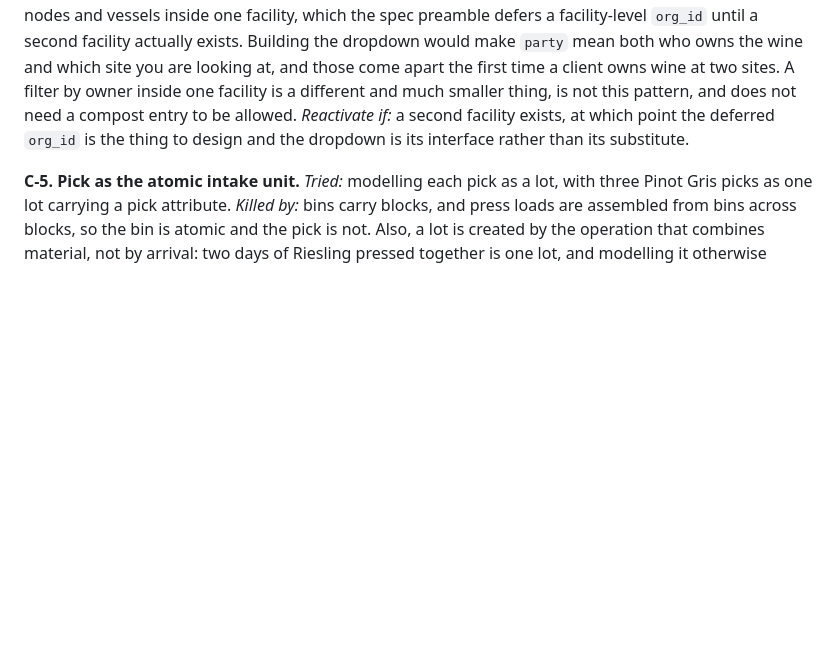
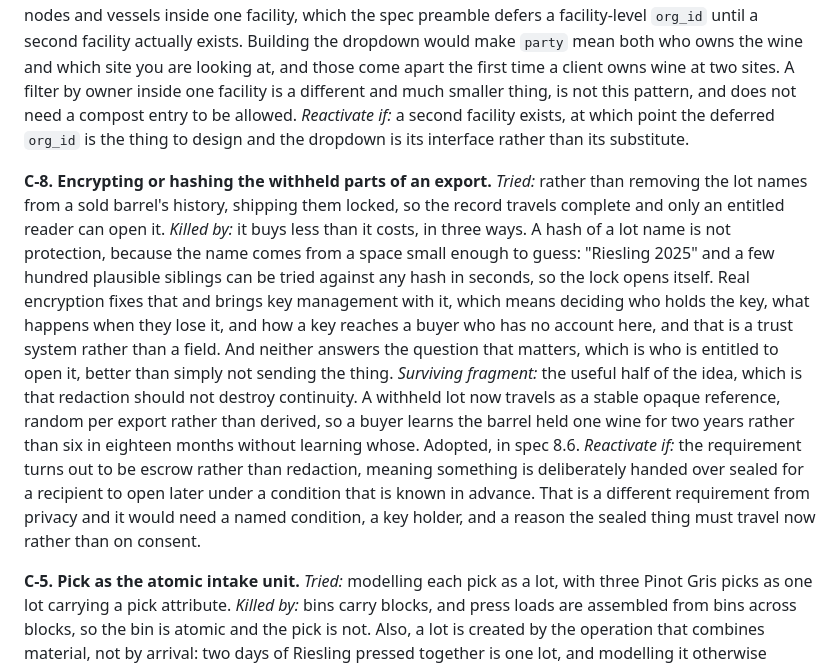
Before and after one commit to VigneronVitae/VSV-Management-Software, a Markdown page: docs/compost-ledger.md, the part around the change. Drawn GitHub-style; blank space fills up the shorter version.

```diff
--- a/docs/compost-ledger.md
+++ b/docs/compost-ledger.md
@@ -90,6 +90,27 @@ smaller thing, is not this pattern, and does not need a compost entry to be allo
 *Reactivate if:* a second facility exists, at which point the deferred `org_id` is the
 thing to design and the dropdown is its interface rather than its substitute.
 
+**C-8. Encrypting or hashing the withheld parts of an export.**
+*Tried:* rather than removing the lot names from a sold barrel's history, shipping them
+locked, so the record travels complete and only an entitled reader can open it.
+*Killed by:* it buys less than it costs, in three ways. A hash of a lot name is not
+protection, because the name comes from a space small enough to guess: "Riesling 2025"
+and a few hundred plausible siblings can be tried against any hash in seconds, so the
+lock opens itself. Real encryption fixes that and brings key management with it, which
+means deciding who holds the key, what happens when they lose it, and how a key reaches
+a buyer who has no account here, and that is a trust system rather than a field. And
+neither answers the question that matters, which is who is entitled to open it, better
+than simply not sending the thing.
+*Surviving fragment:* the useful half of the idea, which is that redaction should not
+destroy continuity. A withheld lot now travels as a stable opaque reference, random per
+export rather than derived, so a buyer learns the barrel held one wine for two years
+rather than six in eighteen months without learning whose. Adopted, in spec 8.6.
+*Reactivate if:* the requirement turns out to be escrow rather than redaction, meaning
+something is deliberately handed over sealed for a recipient to open later under a
+condition that is known in advance. That is a different requirement from privacy and it
+would need a named condition, a key holder, and a reason the sealed thing must travel
+now rather than on consent.
+
 **C-5. Pick as the atomic intake unit.**
 *Tried:* modelling each pick as a lot, with three Pinot Gris picks as one lot carrying
 a pick attribute.
```
Also changed, not shown: docs/sorry-ledger.md (+20 -16 lines), 1 other file.
